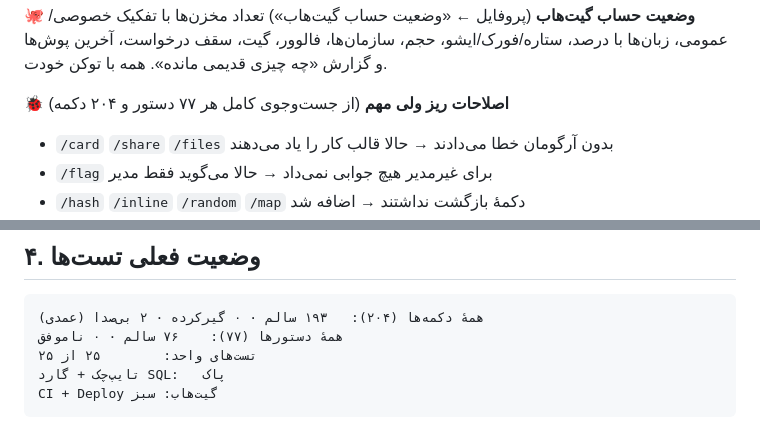
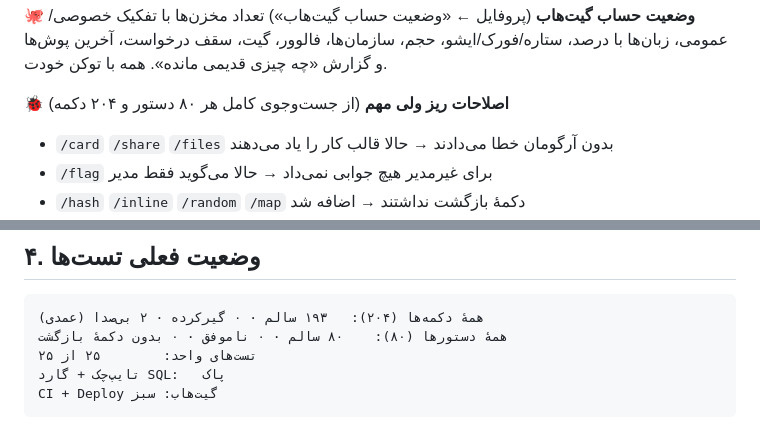
Before and after one commit to Alisarani7021/ghlens-ultra, a Markdown page: docs/ROUND3-FA.md, 2 parts joined by grey strips. Drawn GitHub-style.

Commit message:
docs: refresh the round-3 numbers (80 commands, all clean)

````diff
--- a/docs/ROUND3-FA.md
+++ b/docs/ROUND3-FA.md
@@ -27,7 +27,7 @@
 تعداد مخزن‌ها با تفکیک خصوصی/عمومی، زبان‌ها با درصد، ستاره/فورک/ایشو، حجم، سازمان‌ها،
 فالوور، گیت، سقف درخواست، آخرین پوش‌ها و گزارش «چه چیزی قدیمی مانده». همه با توکن خودت.
 
-**🐞 اصلاحات ریز ولی مهم** (از جست‌وجوی کامل هر ۷۷ دستور و ۲۰۴ دکمه)
+**🐞 اصلاحات ریز ولی مهم** (از جست‌وجوی کامل هر ۸۰ دستور و ۲۰۴ دکمه)
 - `/card` `/share` `/files` بدون آرگومان خطا می‌دادند → حالا قالب کار را یاد می‌دهند
 - `/flag` برای غیرمدیر هیچ جوابی نمی‌داد → حالا می‌گوید فقط مدیر
 - `/hash` `/inline` `/random` `/map` دکمهٔ بازگشت نداشتند → اضافه شد
@@ -51,7 +51,7 @@
 
 ```
 همهٔ دکمه‌ها (۲۰۴):   ۱۹۳ سالم · ۰ گیرکرده · ۲ بی‌صدا (عمدی)
-همهٔ دستورها (۷۷):    ۷۶ سالم · ۰ ناموفق
+همهٔ دستورها (۸۰):    ۸۰ سالم · ۰ ناموفق · ۰ بدون دکمهٔ بازگشت
 تست‌های واحد:        ۲۵ از ۲۵
 تایپ‌چک + گارد SQL:   پاک
 CI + Deploy گیت‌هاب: سبز
````
